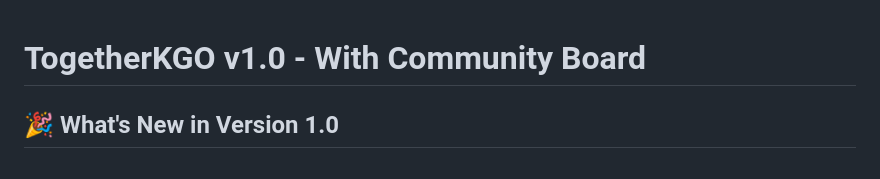
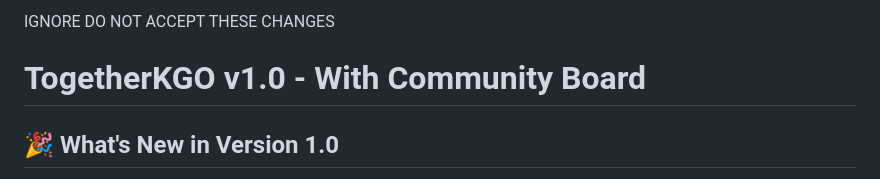
Before and after one commit to MicArianW/TogetherKGO-v1, a Markdown page: README.md, the part around the change. Drawn GitHub-style.

Commit message:
IGNORE CHANGES
Added a note to ignore the changes in the README.

```diff
--- a/README.md
+++ b/README.md
@@ -1,3 +1,5 @@
+IGNORE DO NOT ACCEPT THESE CHANGES
+
 # TogetherKGO v1.0 - With Community Board
 
 ## 🎉 What's New in Version 1.0
```
